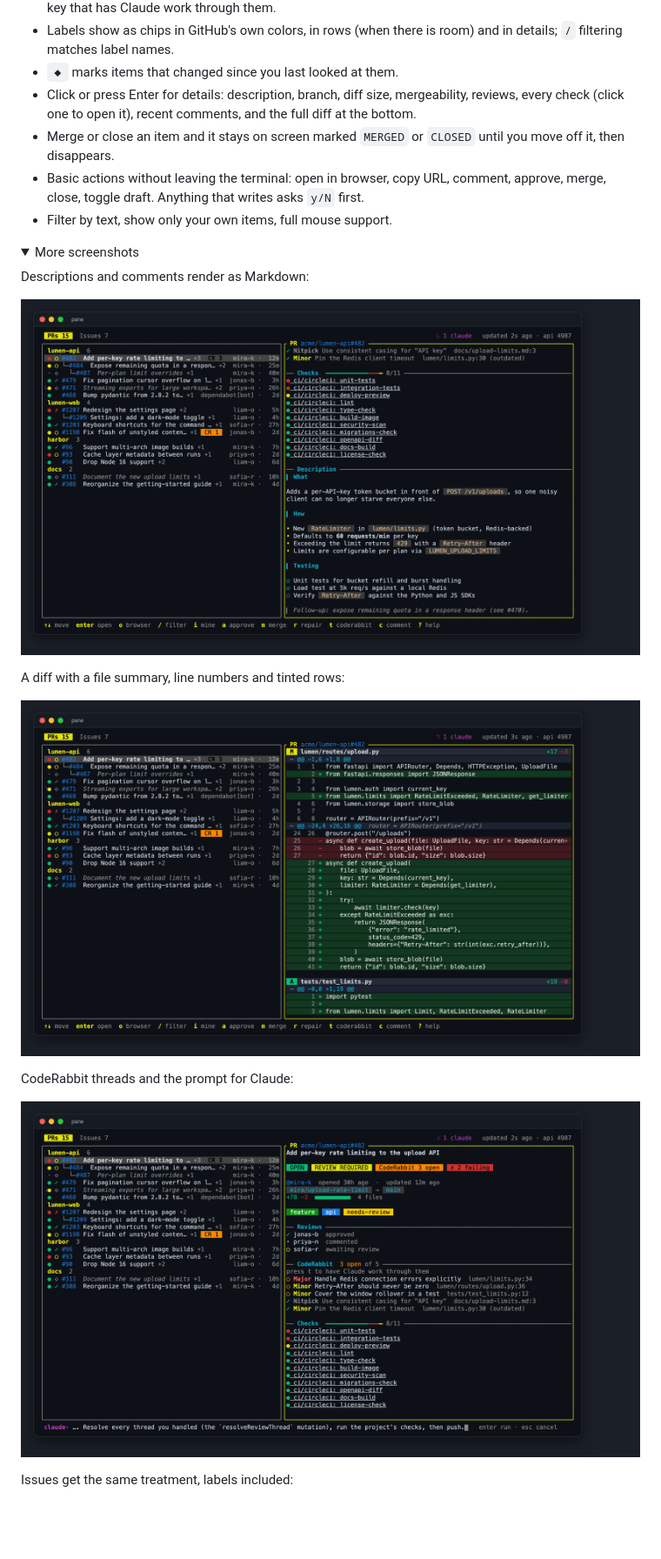
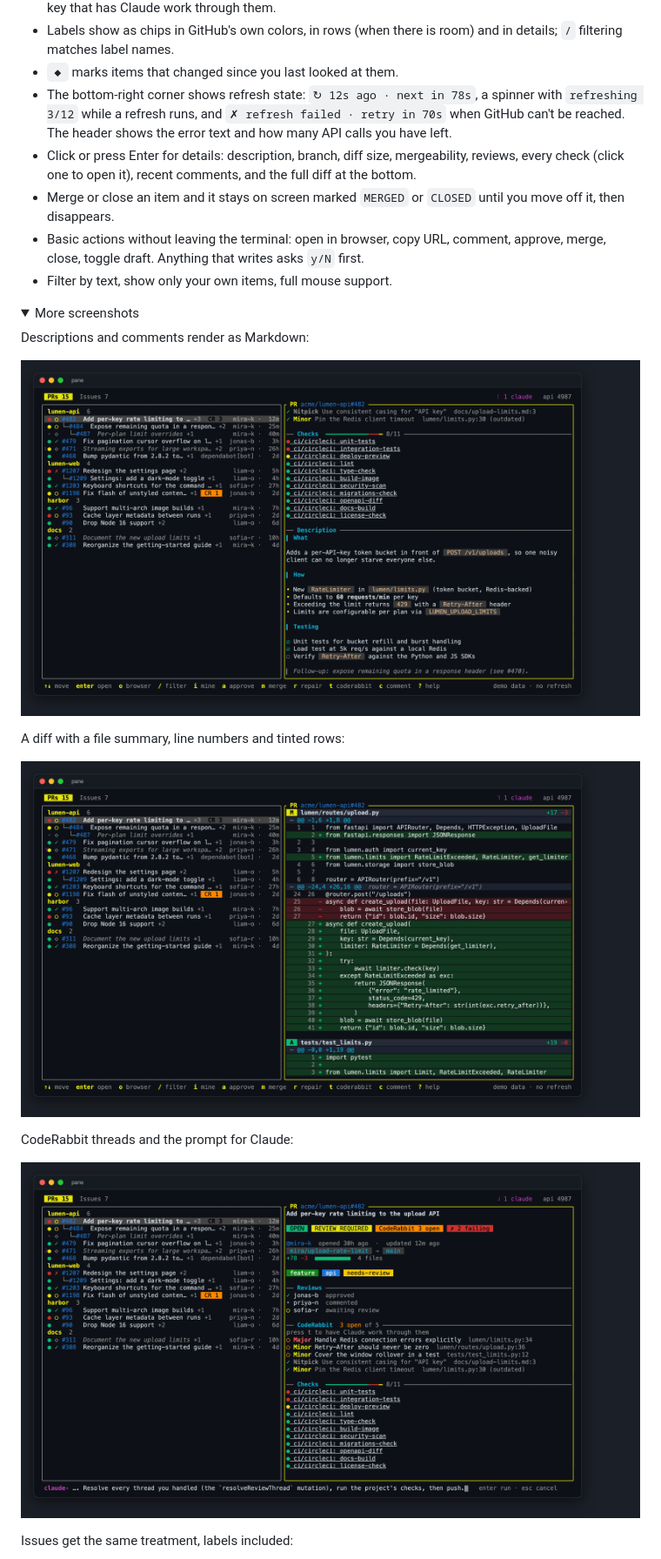
Before and after one commit to scale-venture-partners/pane, a Markdown page: README.md, the part around the change. Shown at 87% size. GitHub-like rendering; pictures changed too: docs/screenshots/coderabbit.png, docs/screenshots/description.png, docs/screenshots/diff.png; folded sections open; blank space fills up the shorter version.

Commit message:
Show refresh state and countdown in the bottom bar

```diff
--- a/README.md
+++ b/README.md
@@ -15,6 +15,7 @@ A live terminal dashboard for your open GitHub pull requests and issues. Leave i
 - Open [CodeRabbit](https://coderabbit.ai) review threads are flagged: an orange `CR 3` chip on the row, a badge and a CodeRabbit section in the PR details (severity, title and file:line for each thread, click to open it), and a key that has Claude work through them.
 - Labels show as chips in GitHub's own colors, in rows (when there is room) and in details; `/` filtering matches label names.
 - `◆` marks items that changed since you last looked at them.
+- The bottom-right corner shows refresh state: `↻ 12s ago · next in 78s`, a spinner with `refreshing 3/12` while a refresh runs, and `✗ refresh failed · retry in 70s` when GitHub can't be reached. The header shows the error text and how many API calls you have left.
 - Click or press Enter for details: description, branch, diff size, mergeability, reviews, every check (click one to open it), recent comments, and the full diff at the bottom.
 - Merge or close an item and it stays on screen marked `MERGED` or `CLOSED` until you move off it, then disappears.
 - Basic actions without leaving the terminal: open in browser, copy URL, comment, approve, merge, close, toggle draft. Anything that writes asks `y/N` first.
```
Also changed, not shown: CHANGELOG.md (+1 -0 lines), docs/screenshots/issues.png, docs/screenshots/overview.png, docs/screenshots/repair.png, 3 other files.
